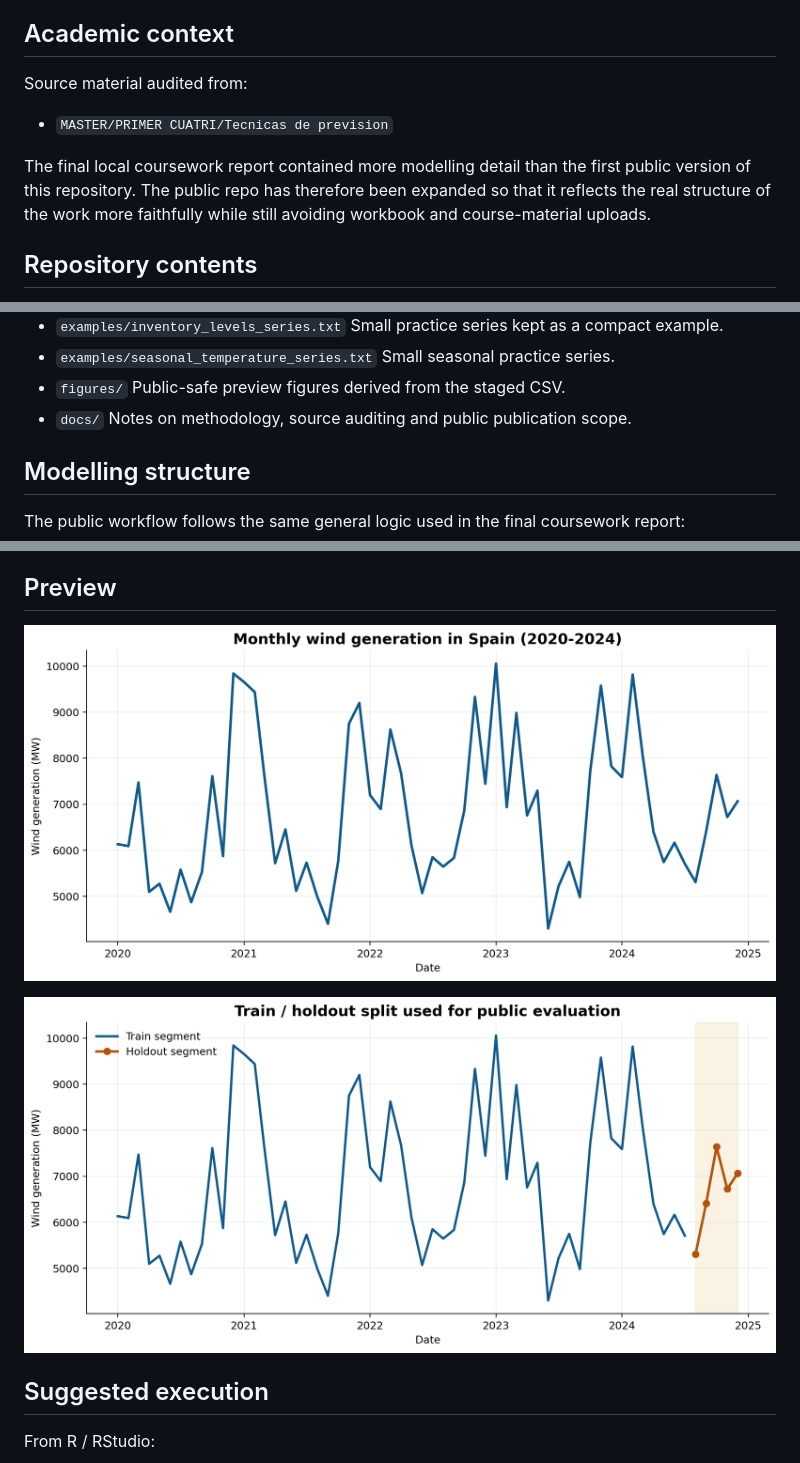
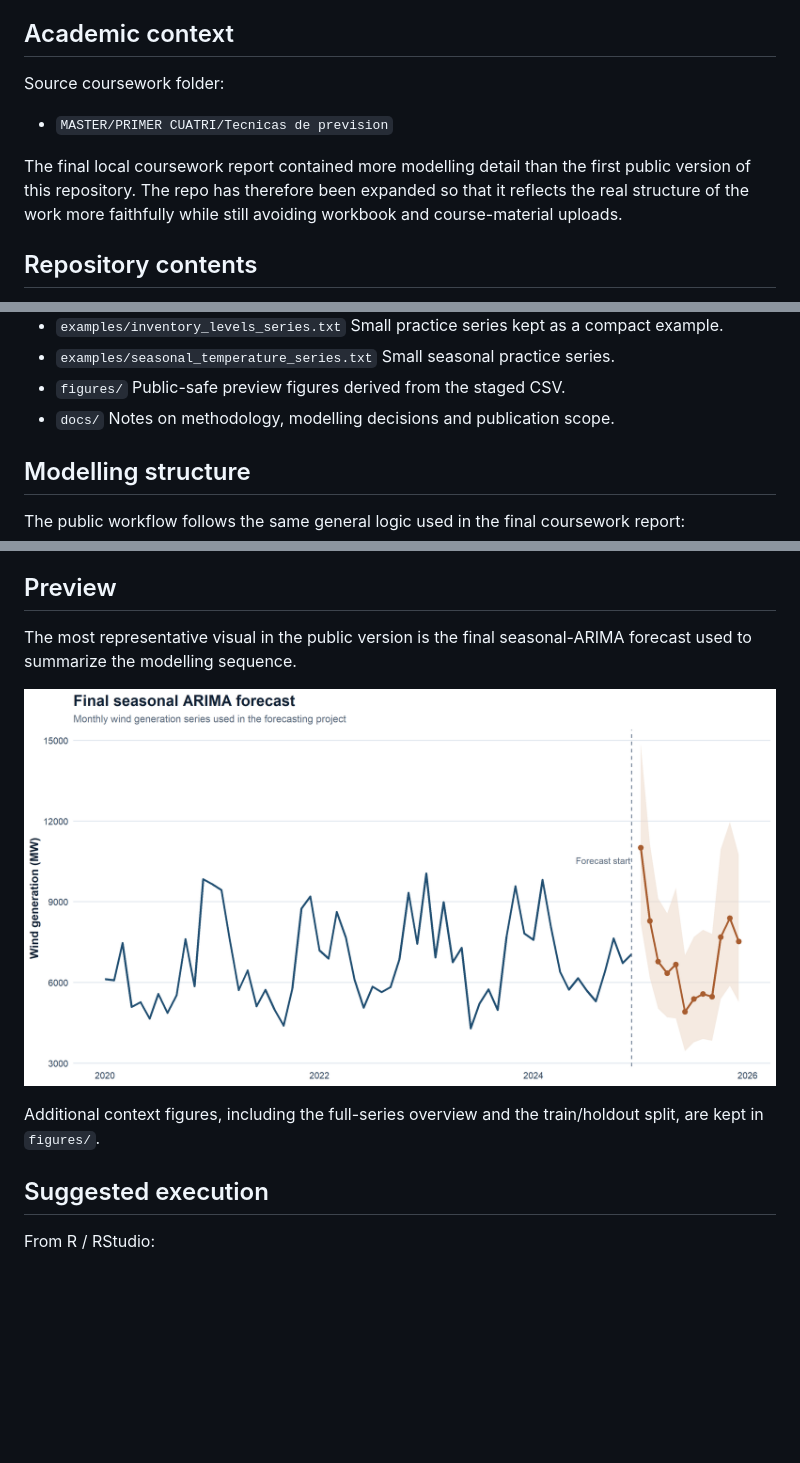
Before and after one commit to VictorRoAlb/time-series-forecasting-methods, a Markdown page: README.md, 3 parts joined by grey strips. Drawn GitHub-style; pictures changed too: figures/arima_forecast_preview.png (added); blank space fills up the shorter version.

Commit message:
Add ARIMA forecast preview

```diff
--- a/README.md
+++ b/README.md
@@ -19,11 +19,11 @@ This repository documents a forecasting workflow covering:
 
 ## Academic context
 
-Source material audited from:
+Source coursework folder:
 
 - `MASTER/PRIMER CUATRI/Tecnicas de prevision`
 
-The final local coursework report contained more modelling detail than the first public version of this repository. The public repo has therefore been expanded so that it reflects the real structure of the work more faithfully while still avoiding workbook and course-material uploads.
+The final local coursework report contained more modelling detail than the first public version of this repository. The repo has therefore been expanded so that it reflects the real structure of the work more faithfully while still avoiding workbook and course-material uploads.
 
 ## Repository contents
 
@@ -42,7 +42,7 @@ The final local coursework report contained more modelling detail than the first
 - `figures/`
   Public-safe preview figures derived from the staged CSV.
 - `docs/`
-  Notes on methodology, source auditing and public publication scope.
+  Notes on methodology, modelling decisions and publication scope.
 
 ## Modelling structure
 
@@ -86,9 +87,11 @@ Some source documents from the original coursework may still be subject to teach
 
 ## Preview
 
-![Monthly wind generation overview](figures/wind_generation_overview.png)
+The most representative visual in the public version is the final seasonal-ARIMA forecast used to summarize the modelling sequence.
 
-![Train / holdout split](figures/train_holdout_split.png)
+![Final seasonal ARIMA forecast](figures/arima_forecast_preview.png)
+
+Additional context figures, including the full-series overview and the train/holdout split, are kept in `figures/`.
 
 ## Suggested execution
 
```
Also changed, not shown: other parts of README.md (+1 -0 lines), docs/model_results_summary.md (+2 -0 lines), 1 other file.
